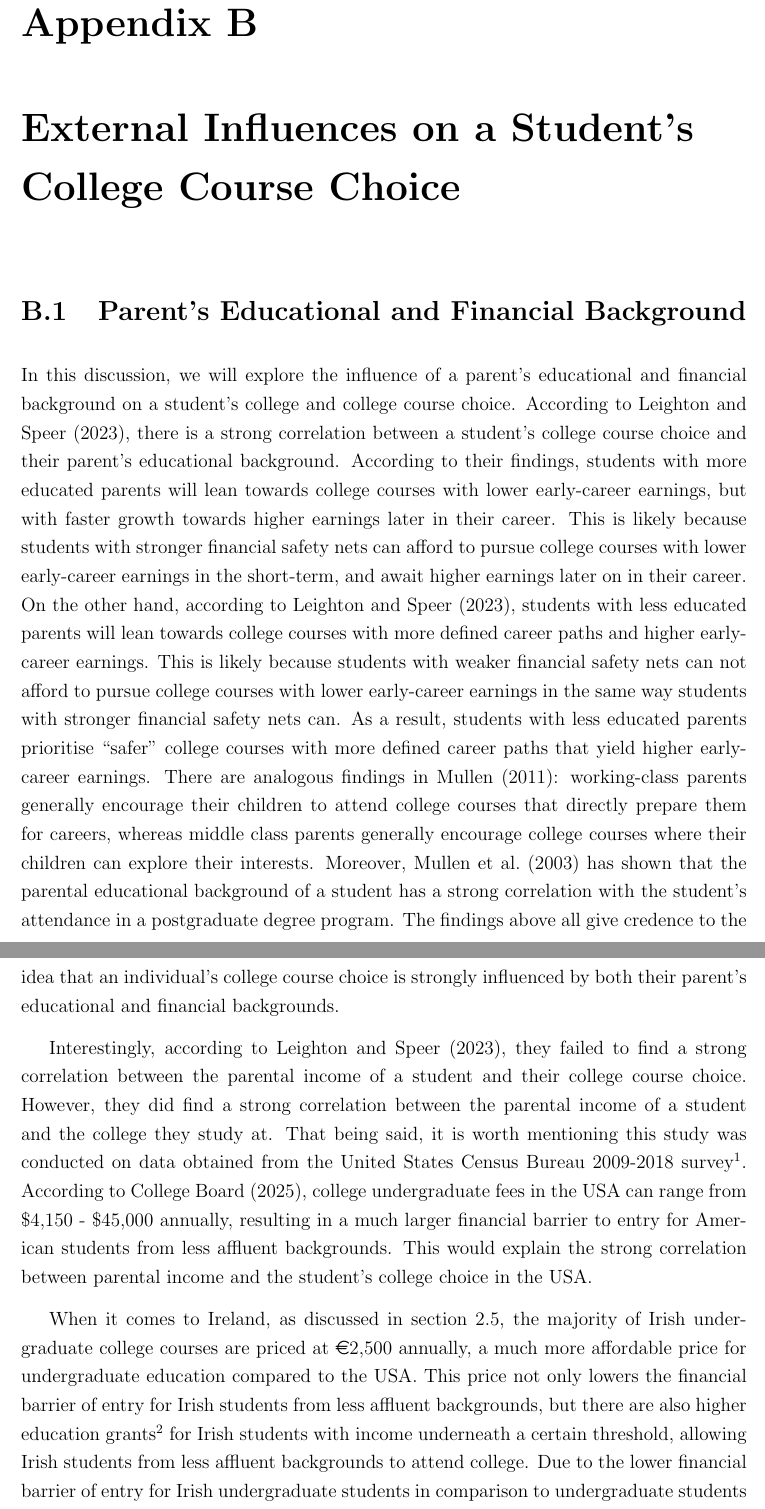
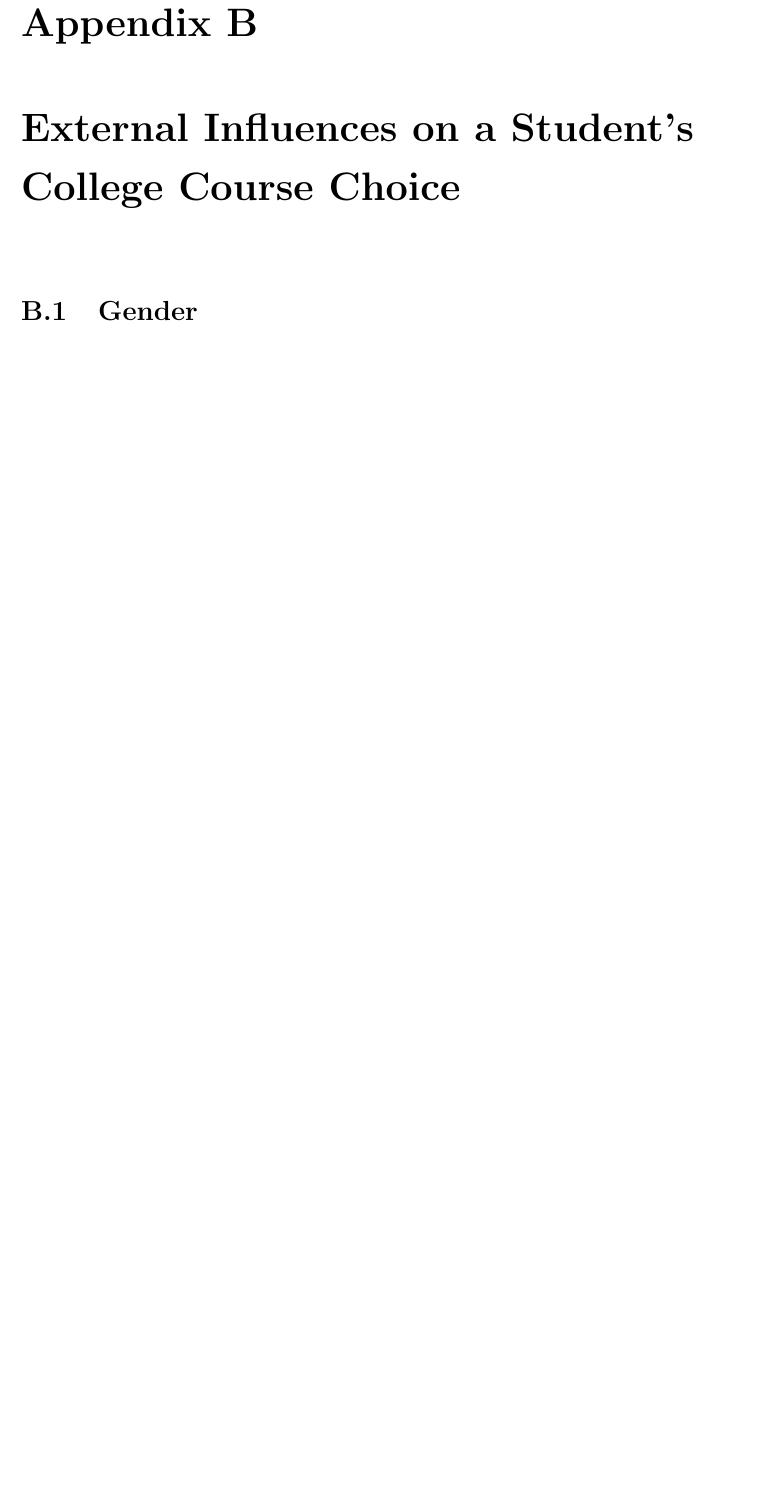
Before and after one commit to brendanmcc02/masters-thesis, a LaTeX thesis (thesis/thesis.tex, which reads thesis/Appendix.tex): two parts of pages 115 and 116 of 134 before the commit and part of page 115 of 133 after it, the two joined at a grey line, cut so that both start at the same text, the shorter picture padded with empty space. Compiled offline with pdfLaTeX.

Commit message:
removing parents extra info

```diff
--- a/thesis/Appendix.tex
+++ b/thesis/Appendix.tex
@@ -163,37 +163,3 @@ and secondly to add a useful contribution to the literature.
 In the next chapter, we will explore a more successful approach in solving this problem.
 
 \chapter{External Influences on a Student's College Course Choice}
-
-\section{Parent's Educational and Financial Background}
-\label{sec-appendix:parent-educ}
-
-In this discussion, we will explore the influence of a parent's educational and financial background on a student's college and college course choice.
-According to \cite{leighton2023rich}, there is a strong correlation between a student's college course choice and their parent's educational background.
-According to their findings, students with more educated parents will lean towards college courses with lower early-career earnings,
-but with faster growth towards higher earnings later in their career.
-This is likely because students with stronger financial safety nets can afford to pursue college courses with lower early-career earnings in the short-term,
-and await higher earnings later on in their career.
-On the other hand, according to \cite{leighton2023rich}, students with less educated parents will lean towards college courses with more defined career paths
-and higher early-career earnings.
-This is likely because students with weaker financial safety nets can not afford to pursue college courses with lower early-career earnings in the same way students with stronger financial safety nets can.
-As a result, students with less educated parents prioritise ``safer" college courses with more defined career paths that yield higher early-career earnings.
-There are analogous findings in \cite{mullen2011degrees}: working-class parents generally encourage their children to attend college courses
-that directly prepare them for careers, whereas middle class parents generally encourage college courses where their children can explore their interests.
-Moreover, \cite{mullen2003goes} has shown that the parental educational background of a student has a strong correlation with
-the student's attendance in a postgraduate degree program.
-The findings above all give credence to the idea that an individual's college course choice is strongly influenced by both their parent's educational and financial backgrounds.
-
-Interestingly, according to \cite{leighton2023rich}, they failed to find a strong correlation between the parental income of a student
-and their college course choice.
-However, they did find a strong correlation between the parental income of a student and the college they study at.
-That being said, it is worth mentioning this study was conducted on data obtained from the United States Census Bureau 2009-2018 survey\footnote{\url{https://www.census.gov/programs-surveys/acs}}.
-According to \cite{college2025pricing}, college undergraduate fees in the USA can range from \$4,150 - \$45,000 annually,
-resulting in a much larger financial barrier to entry for American students from less affluent backgrounds.
-This would explain the strong correlation between parental income and the student's college choice in the USA.
-
-When it comes to Ireland, as discussed in section \ref{sec:college-course-fees}, the majority of Irish undergraduate college courses
-are priced at \euro 2,500 annually, a much more affordable price for undergraduate education compared to the USA.
-This price not only lowers the financial barrier of entry for Irish students from less affluent backgrounds,
-but there are also higher education grants\footnote{\url{https://www.susi.ie/}} for Irish students with income underneath a certain threshold,
-allowing Irish students from less affluent backgrounds to attend college.
-Due to the lower financial barrier of entry for Irish undergraduate students in comparison to undergraduate students in the USA,
```
Also changed, not shown: thesis/LiteratureReview.tex (+7 -17 lines), thesis/thesis.pdf, thesis/Appendix.tex (11 more changed lines).
